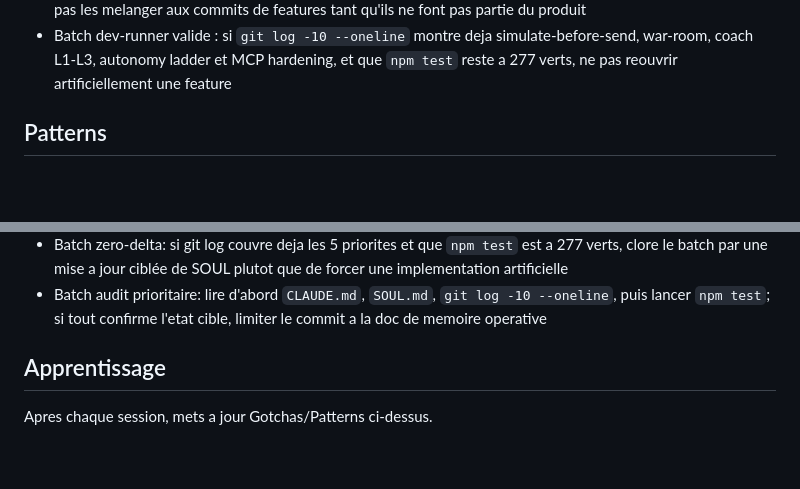
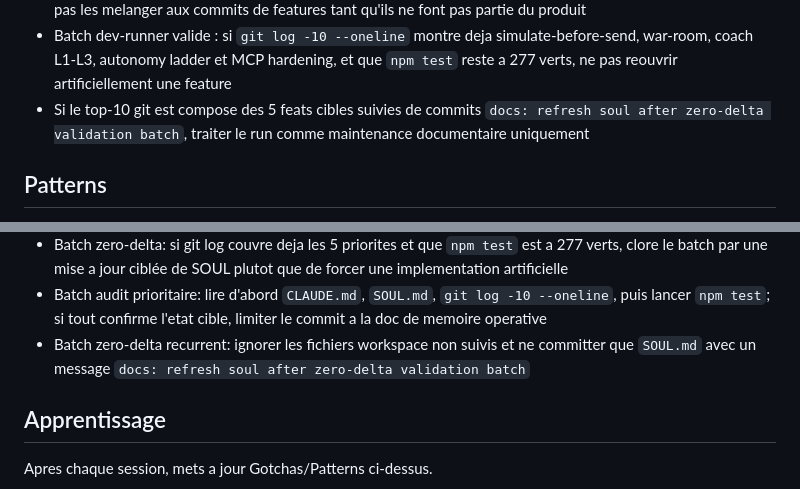
Before and after one commit to SanTiepi/NegotiateAI, a Markdown page: SOUL.md, 2 parts joined by grey strips. Rendered like a GitHub page; blank space fills up the shorter version.

Commit message:
docs: refresh soul after zero-delta validation batch

```diff
--- a/SOUL.md
+++ b/SOUL.md
@@ -28,6 +28,7 @@ Tu lis le CLAUDE.md pour les contrats d'interface, tu implementes, tu testes, tu
 - Avant tout nouveau batch prioritaire, verifier le script `npm test` + `git log -10 --oneline` : si les 5 priorites sont deja la et que les 277 tests passent, c'est un batch zero-delta legitime
 - `git status --short` peut montrer des fichiers workspace non suivis (.claude/, .openclaw/, docs locaux) : ne pas les melanger aux commits de features tant qu'ils ne font pas partie du produit
 - Batch dev-runner valide : si `git log -10 --oneline` montre deja simulate-before-send, war-room, coach L1-L3, autonomy ladder et MCP hardening, et que `npm test` reste a 277 verts, ne pas reouvrir artificiellement une feature
+- Si le top-10 git est compose des 5 feats cibles suivies de commits `docs: refresh soul after zero-delta validation batch`, traiter le run comme maintenance documentaire uniquement
 
 ## Patterns
 - Module: src/[module].mjs avec export fonctions
@@ -43,6 +44,7 @@ Tu lis le CLAUDE.md pour les contrats d'interface, tu implementes, tu testes, tu
 - Validation Windows: conserver `node --test --test-concurrency=1 --test-isolation=none test/*.test.mjs` dans le script package pour garder les batches fiables en sandbox
 - Batch zero-delta: si git log couvre deja les 5 priorites et que `npm test` est a 277 verts, clore le batch par une mise a jour ciblée de SOUL plutot que de forcer une implementation artificielle
 - Batch audit prioritaire: lire d'abord `CLAUDE.md`, `SOUL.md`, `git log -10 --oneline`, puis lancer `npm test`; si tout confirme l'etat cible, limiter le commit a la doc de memoire operative
+- Batch zero-delta recurrent: ignorer les fichiers workspace non suivis et ne committer que `SOUL.md` avec un message `docs: refresh soul after zero-delta validation batch`
 
 ## Apprentissage
 Apres chaque session, mets a jour Gotchas/Patterns ci-dessus.
```
